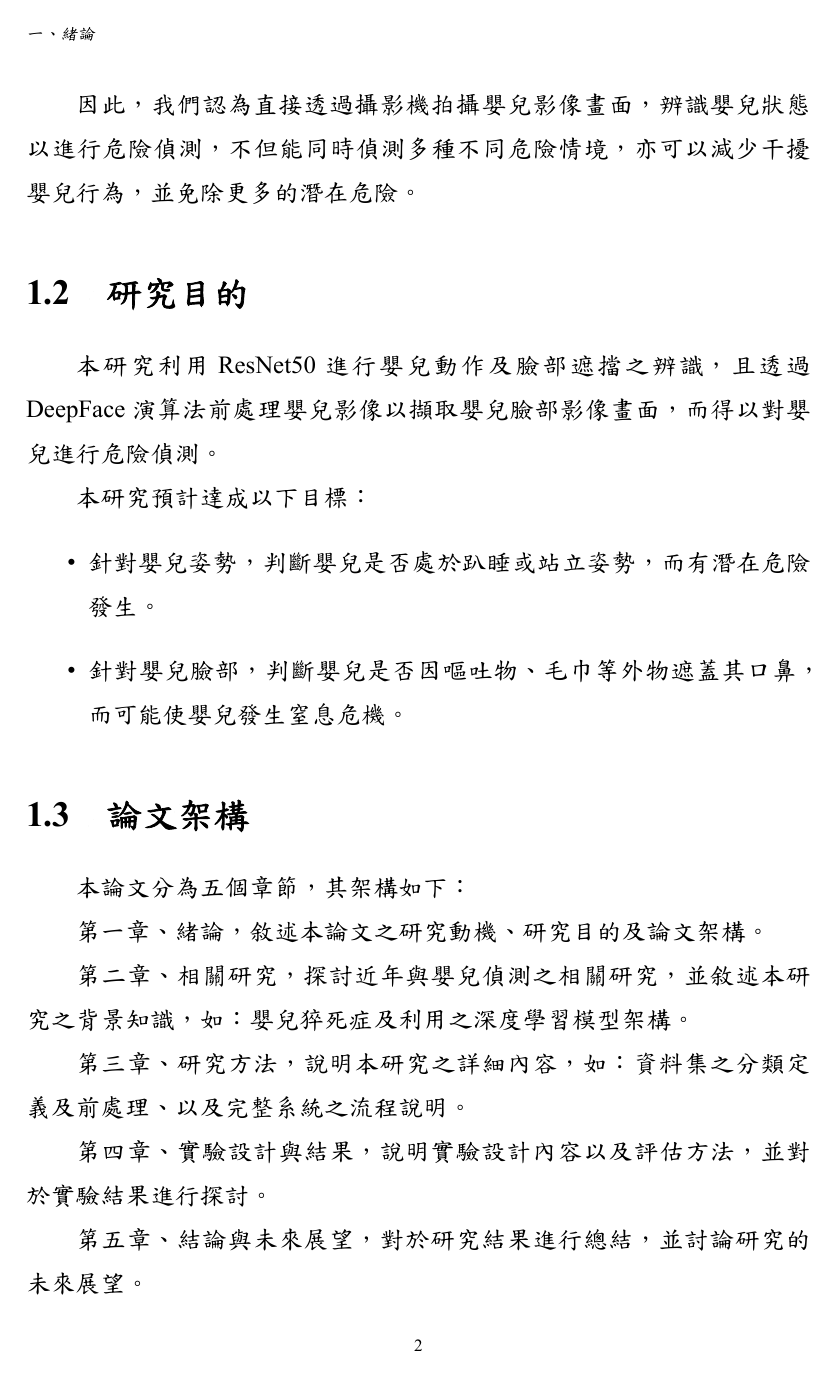
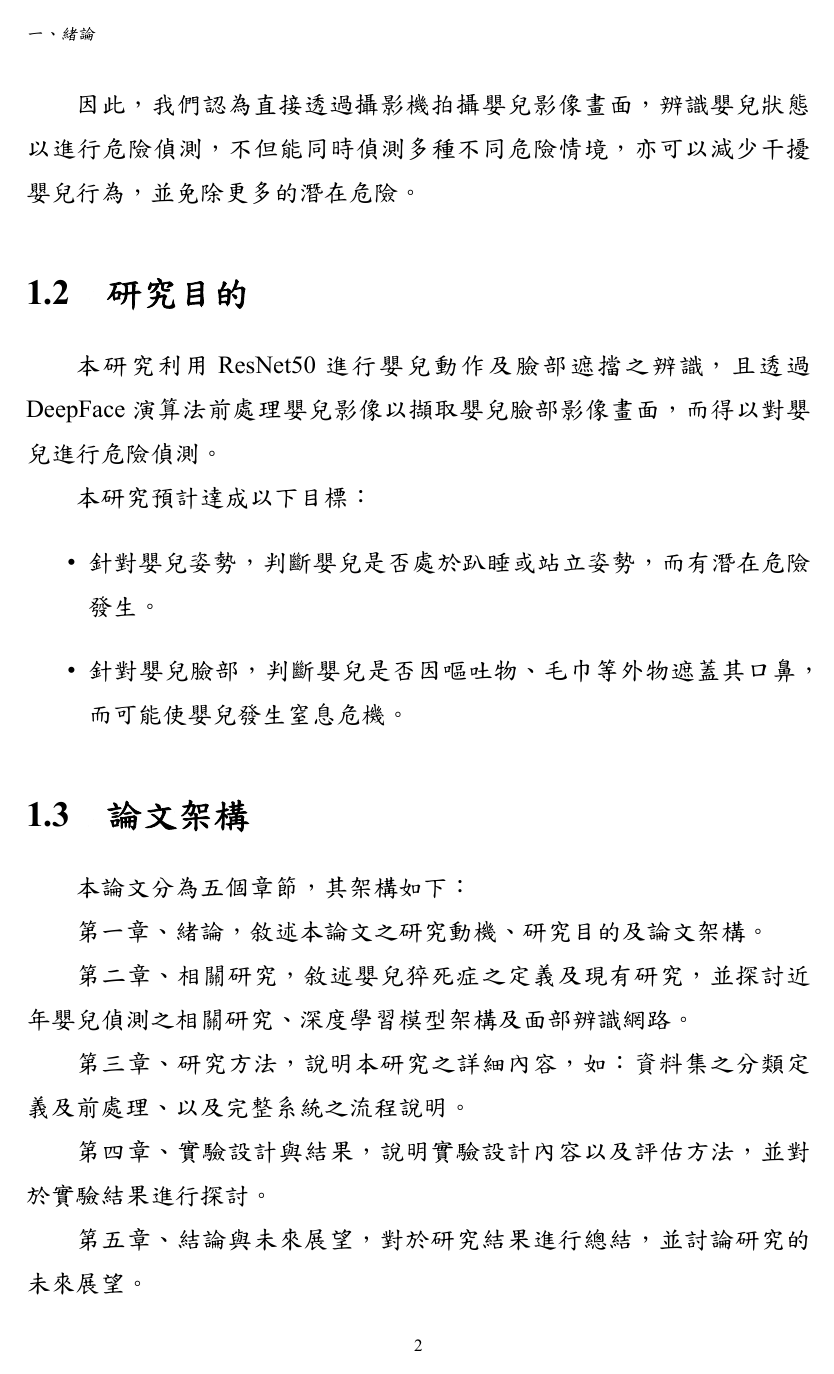
Before and after one commit to ChiaChunWang0821/master_thesis, a LaTeX figure (chapter_introduction.tex): page 2 of 2. The pictures show the PDF file chapter_introduction.pdf that the author committed with the source.

Commit message:
modify chapter_introduction

```diff
--- a/chapter_introduction.tex
+++ b/chapter_introduction.tex
@@ -55,8 +55,8 @@
 第一章、緒論，敘述本論文之研究動機、研究目的及論文架構。
 
 第二章、相關研究，
-探討近年與嬰兒偵測之相關研究，
-並敘述本研究之背景知識，如：嬰兒猝死症及利用之深度學習模型架構。
+敘述嬰兒猝死症之定義及現有研究，
+並探討近年嬰兒偵測之相關研究、深度學習模型架構及面部辨識網路。
 
 第三章、研究方法，
 說明本研究之詳細內容，如：資料集之分類定義及前處理、以及完整系統之流程說明。
```
Also changed, not shown: chapter_introduction.pdf.
